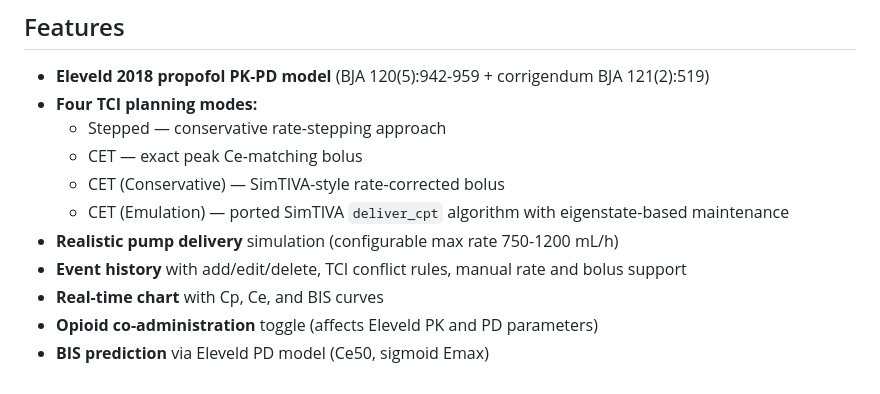
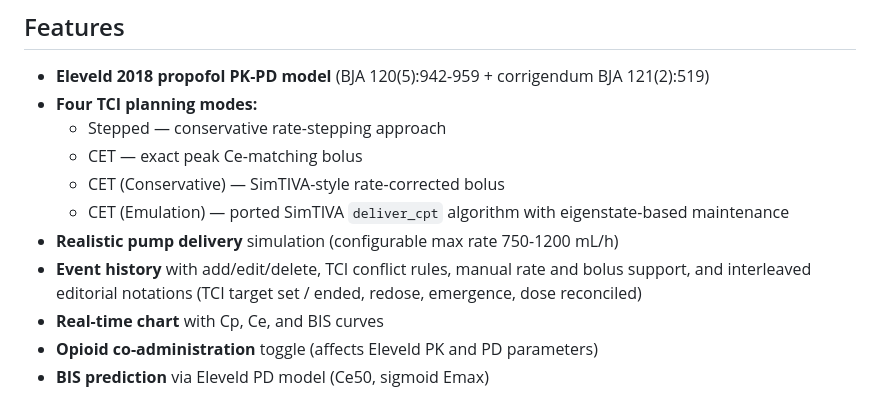
Before and after one commit to narcolepticdoc/TCIsim, a Markdown page: README.md, the part around the change. Rendered like a GitHub page.

```diff
--- a/README.md
+++ b/README.md
@@ -13,7 +13,7 @@ A mobile-first progressive web app for anesthesia training, focused on pharmacok
   - CET (Conservative) — SimTIVA-style rate-corrected bolus
   - CET (Emulation) — ported SimTIVA `deliver_cpt` algorithm with eigenstate-based maintenance
 - **Realistic pump delivery** simulation (configurable max rate 750-1200 mL/h)
-- **Event history** with add/edit/delete, TCI conflict rules, manual rate and bolus support
+- **Event history** with add/edit/delete, TCI conflict rules, manual rate and bolus support, and interleaved editorial notations (TCI target set / ended, redose, emergence, dose reconciled)
 - **Real-time chart** with Cp, Ce, and BIS curves
 - **Opioid co-administration** toggle (affects Eleveld PK and PD parameters)
 - **BIS prediction** via Eleveld PD model (Ce50, sigmoid Emax)
```
Also changed, not shown: CLAUDE.md (+5 -3 lines).
